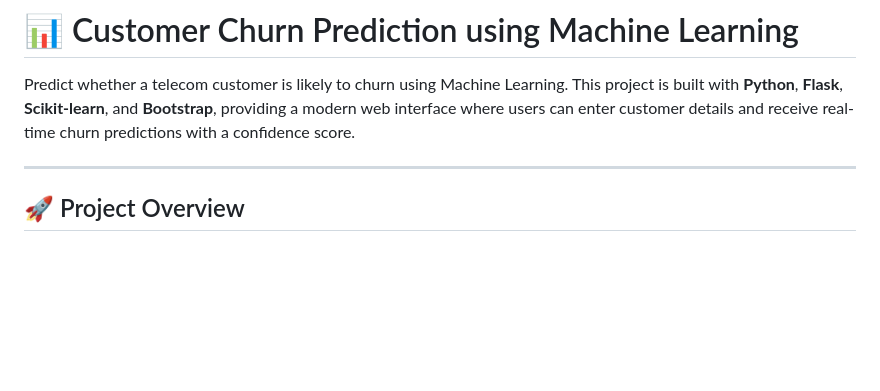
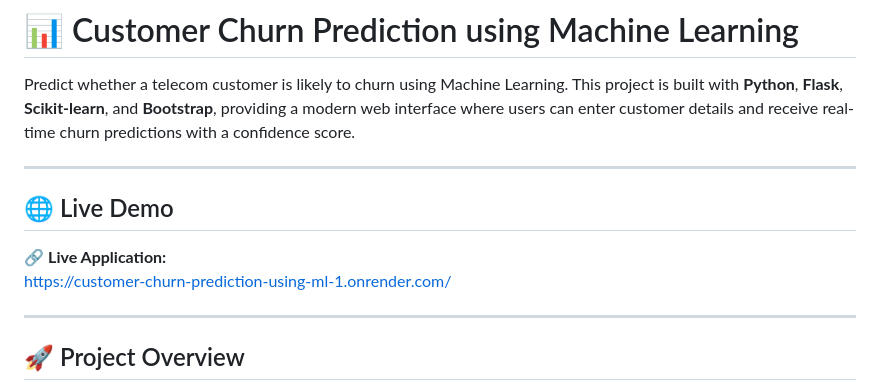
Before and after one commit to prabh2012/Customer_Churn_Prediction-using-ML, a Markdown page: README.md, the part around the change. Drawn GitHub-style; blank space fills up the shorter version.

Commit message:
Add live demo link to README
Added a section for the live demo of the application.

```diff
--- a/README.md
+++ b/README.md
@@ -1,6 +1,12 @@
 # 📊 Customer Churn Prediction using Machine Learning
 
 Predict whether a telecom customer is likely to churn using Machine Learning. This project is built with **Python**, **Flask**, **Scikit-learn**, and **Bootstrap**, providing a modern web interface where users can enter customer details and receive real-time churn predictions with a confidence score.
+
+---
+## 🌐 Live Demo
+
+🔗 **Live Application:**
+https://customer-churn-prediction-using-ml-1.onrender.com/
 
 ---
 
```
